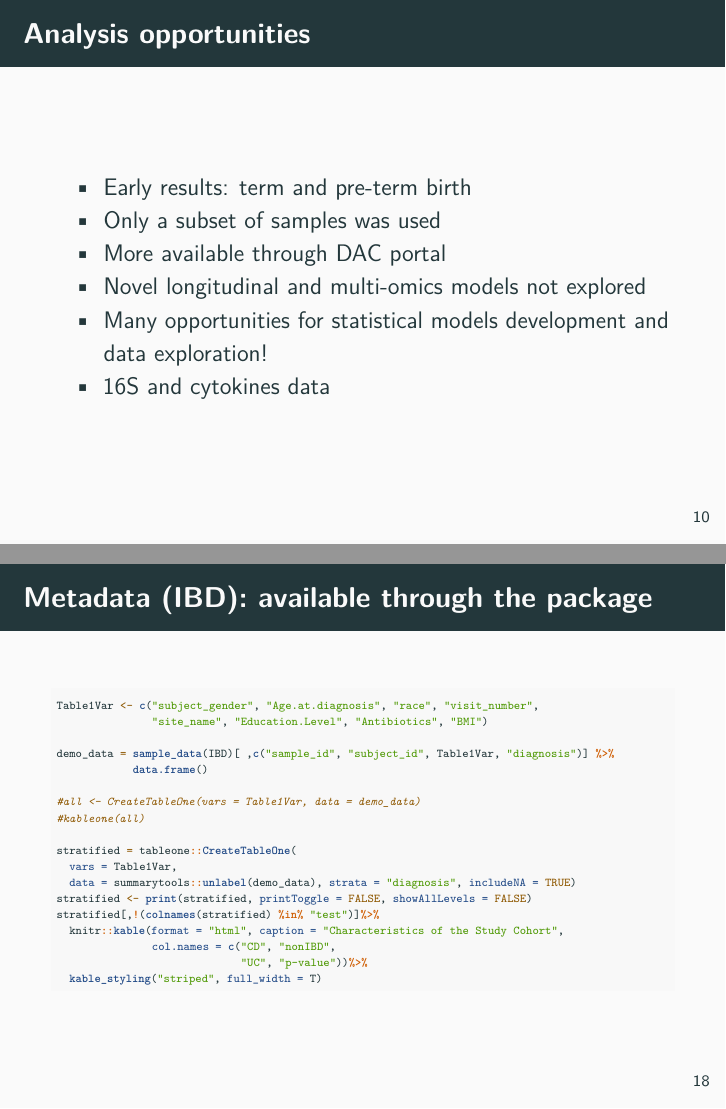
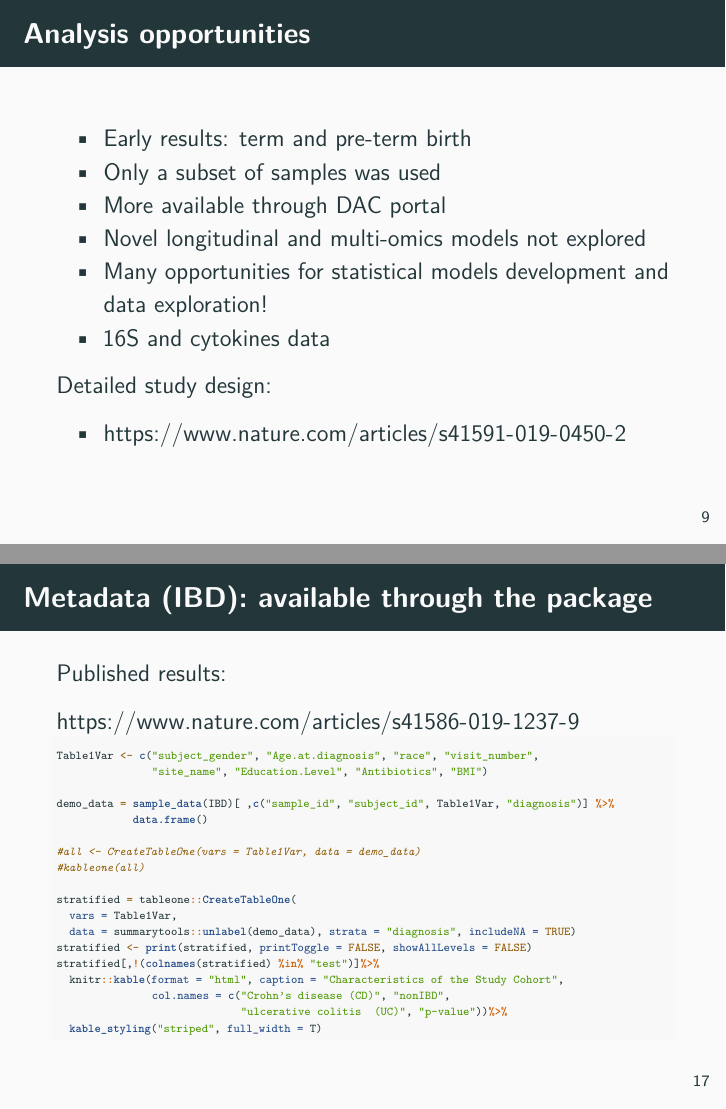
Before and after one commit to katiasmirn/HMPDataWorkshop, an R Markdown document (ICSA19.Rmd): pages 10 and 18 of 20 before the commit and pages 9 and 17 of 19 after it, joined at a grey line. Rendered offline with R 4.5, knitr and Pandoc, then LaTeX, with nearby package versions; some code elsewhere in the file could not run offline.

Commit message:
final changes

````diff
--- a/ICSA19.Rmd
+++ b/ICSA19.Rmd
@@ -161,6 +160,11 @@ knitr::include_graphics(file.path(getwd(), "momspi.jpeg"))
 - Novel longitudinal and multi-omics models not explored
 - Many opportunities for statistical models development and data exploration!
 - 16S and cytokines data
+
+Detailed study design:
+
+- https://www.nature.com/articles/s41591-019-0450-2
+
 
 # Data structure
 
@@ -301,6 +306,11 @@ knitr::include_graphics(file.path(getwd(), "dbGap2.jpeg"))
 
 # Metadata (IBD): available through the package
 
+Published results:
+
+https://www.nature.com/articles/s41586-019-1237-9
+
+
 ```{r, eval = FALSE, size = "tiny"}
 
 Table1Var <- c("subject_gender", "Age.at.diagnosis", "race", "visit_number",
@@ -318,8 +328,8 @@ stratified = tableone::CreateTableOne(
 stratified <- print(stratified, printToggle = FALSE, showAllLevels = FALSE)
 stratified[,!(colnames(stratified) %in% "test")]%>%
   knitr::kable(format = "html", caption = "Characteristics of the Study Cohort",
-               col.names = c("CD", "nonIBD",
-                             "UC", "p-value"))%>%
+               col.names = c("Crohn’s disease (CD)", "nonIBD",
+                             "ulcerative colitis  (UC)", "p-value"))%>%
   kable_styling("striped", full_width = T)
 
 ```
````
Also changed, not shown: ICSA19.Rmd (4 more changed lines), 2 other files.
